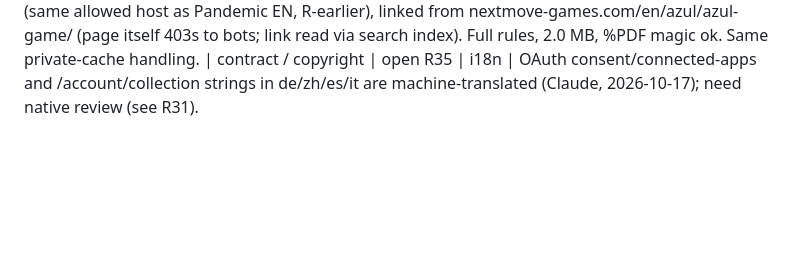
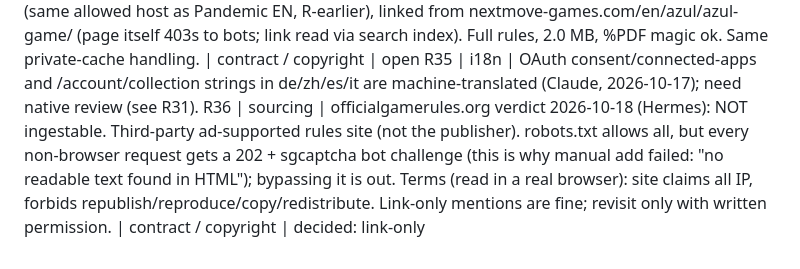
Before and after one commit to coryisakson/rogue, a Markdown page: docs/REVIEW_LOG.md, the part around the change. GitHub-like rendering; blank space fills up the shorter version.

Commit message:
docs: R36 officialgamerules.org verdict (link-only)

```diff
--- a/docs/REVIEW_LOG.md
+++ b/docs/REVIEW_LOG.md
@@ -39,3 +39,4 @@ R31 | i18n | UI dictionaries for German, Chinese (Simplified), Spanish and Itali
 R33 | sourcing | Pandemic German rulebook from Asmodee Germany's download CDN (asmodee-resources.azureedge.net), link supplied by Cory 2026-10-17. Publisher-hosted PDF (content-type pdf, %PDF magic, 4.7 MB, last-modified 2020-03-06). Host is a blob CDN: robots.txt and tdmrep return 400 (no rules published); asmodee.de blocks automated reads so its terms were not read. Same private-cache / no-redistribution handling as R28. | contract / copyright | decided: Cory approved use 2026-10-17
 R34 | sourcing | Azul English rulebook: publisher PDF on cdn.svc.asmodee.net (same allowed host as Pandemic EN, R-earlier), linked from nextmove-games.com/en/azul/azul-game/ (page itself 403s to bots; link read via search index). Full rules, 2.0 MB, %PDF magic ok. Same private-cache handling. | contract / copyright | open
 R35 | i18n | OAuth consent/connected-apps and /account/collection strings in de/zh/es/it are machine-translated (Claude, 2026-10-17); need native review (see R31).
+R36 | sourcing | officialgamerules.org verdict 2026-10-18 (Hermes): NOT ingestable. Third-party ad-supported rules site (not the publisher). robots.txt allows all, but every non-browser request gets a 202 + sgcaptcha bot challenge (this is why manual add failed: "no readable text found in HTML"); bypassing it is out. Terms (read in a real browser): site claims all IP, forbids republish/reproduce/copy/redistribute. Link-only mentions are fine; revisit only with written permission. | contract / copyright | decided: link-only
```
